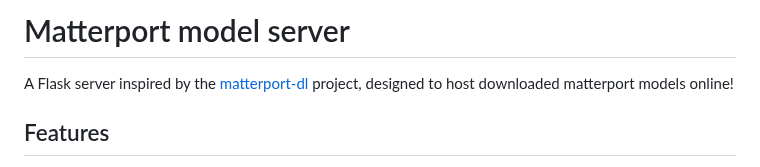
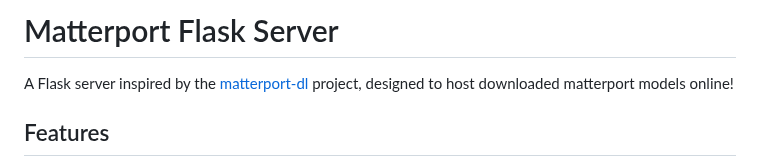
Before and after one commit to AlirezaXdehghan/matterport-flask-server, a Markdown page: README.md, the part around the change. Rendered like a GitHub page.

```diff
--- a/README.md
+++ b/README.md
@@ -1,4 +1,4 @@
-# Matterport model server
+# Matterport Flask Server
 
 A Flask server inspired by the [matterport-dl](https://github.com/rebane2001/matterport-dl) project, designed to host downloaded matterport models online!
 
```
